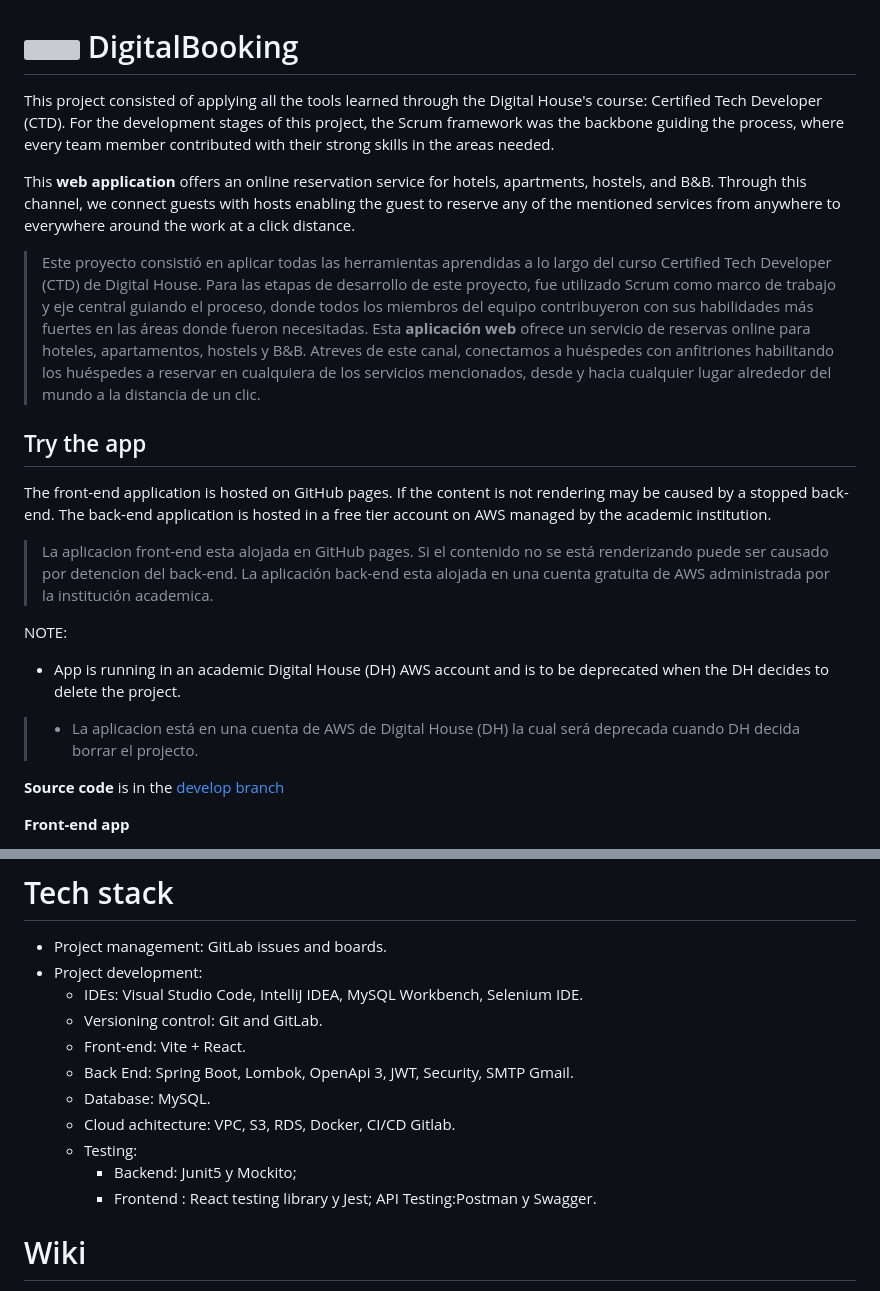
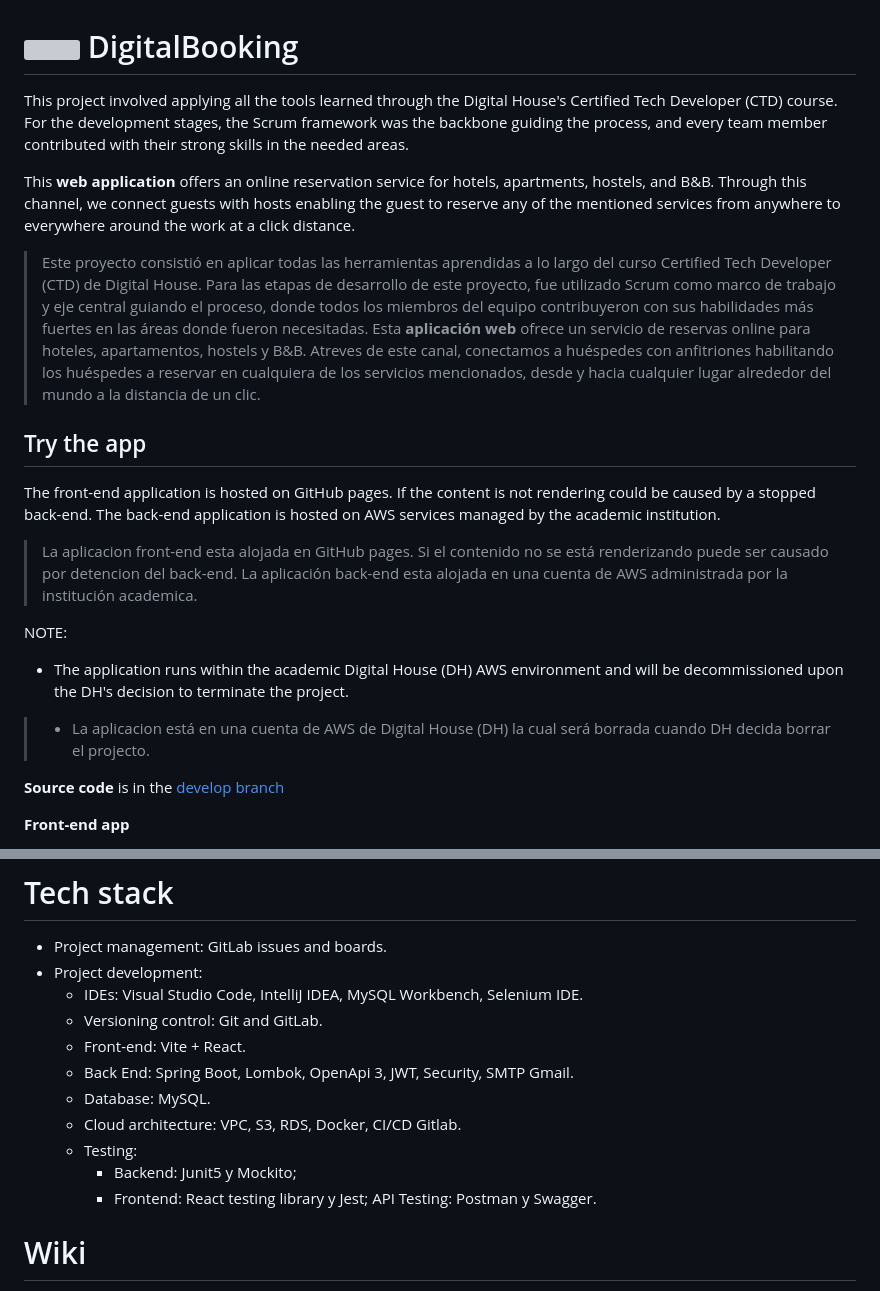
Before and after one commit to JorgSierra/DigitalBooking, a Markdown page: README.md, 2 parts joined by grey strips. GitHub-like rendering; grey boxes are pictures that could not be loaded.

```diff
--- a/README.md
+++ b/README.md
@@ -1,20 +1,20 @@
 # <img src="https://github.com/JorgSierra/DigitalBooking/blob/b21791907d00586d65085946aef8260db7c00b51/src/logoDb.png"  width="65" height="50"> DigitalBooking
 
-This project consisted of applying all the tools learned through the Digital House's course: Certified Tech Developer (CTD). For the development stages of this project, the Scrum framework was the backbone guiding the process, where every team member contributed with their strong skills in the areas needed.
+This project involved applying all the tools learned through the Digital House's Certified Tech Developer (CTD) course. For the development stages, the Scrum framework was the backbone guiding the process, and every team member contributed with their strong skills in the needed areas.
 
 This **web application** offers an online reservation service for hotels, apartments, hostels, and  B&B. Through this channel, we connect guests with hosts enabling the guest to reserve any of the mentioned services from anywhere to everywhere around the work at a click distance.
 
 >Este proyecto consistió en aplicar todas las herramientas aprendidas a lo largo del curso Certified Tech Developer (CTD) de Digital House. Para las etapas de desarrollo de este proyecto, fue utilizado Scrum como marco de trabajo y eje central guiando el proceso, donde todos los miembros del equipo contribuyeron con sus habilidades más fuertes en las áreas donde fueron necesitadas. Esta **aplicación web** ofrece un servicio de reservas online para hoteles, apartamentos, hostels y B&B. Atreves de este canal, conectamos a huéspedes con anfitriones habilitando los huéspedes a reservar en cualquiera de los servicios mencionados, desde y hacia cualquier lugar alrededor del mundo a la distancia de un clic.
 
 ## Try the app
-The front-end application is hosted on GitHub pages. If the content is not rendering may be caused by a stopped back-end.
-The back-end application is hosted in a free tier account on AWS managed by the academic institution.
->La aplicacion front-end esta alojada en GitHub pages. Si el contenido no se está renderizando puede ser causado por detencion del back-end. La aplicación back-end esta alojada en una cuenta gratuita de AWS administrada por la institución academica.
+The front-end application is hosted on GitHub pages. If the content is not rendering could be caused by a stopped back-end.
+The back-end application is hosted on AWS services managed by the academic institution.
+>La aplicacion front-end esta alojada en GitHub pages. Si el contenido no se está renderizando puede ser causado por detencion del back-end. La aplicación back-end esta alojada en una cuenta de AWS administrada por la institución academica.
 
 NOTE:
-- App is running in an academic Digital House (DH) AWS account and is to be deprecated when the DH decides to delete the project.
+- The application runs within the academic Digital House (DH) AWS environment and will be decommissioned upon the DH's decision to terminate the project.
 
->- La aplicacion está en una cuenta de AWS de Digital House (DH) la cual será deprecada cuando DH decida borrar el projecto.
+>- La aplicacion está en una cuenta de AWS de Digital House (DH) la cual será borrada cuando DH decida borrar el projecto.
 
 **Source code** is in the [develop branch](https://github.com/JorgSierra/DigitalBooking/tree/develop)
 
@@ -36,10 +36,10 @@ NOTE:
 	- Front-end: Vite + React.
 	- Back End: Spring Boot, Lombok, OpenApi 3, JWT, Security, SMTP Gmail.
 	- Database: MySQL.
-	- Cloud achitecture: VPC, S3, RDS, Docker, CI/CD Gitlab.
+	- Cloud architecture: VPC, S3, RDS, Docker, CI/CD Gitlab.
 	- Testing:
 		- Backend: Junit5 y Mockito;
-		- Frontend : React testing library y Jest; API Testing:Postman y Swagger.
+		- Frontend: React testing library y Jest; API Testing: Postman y Swagger.
 
 # Wiki
 Visit our [WIKI](https://github.com/JorgSierra/DigitalBooking/wiki/WIKI) to learn more about this project.
```
